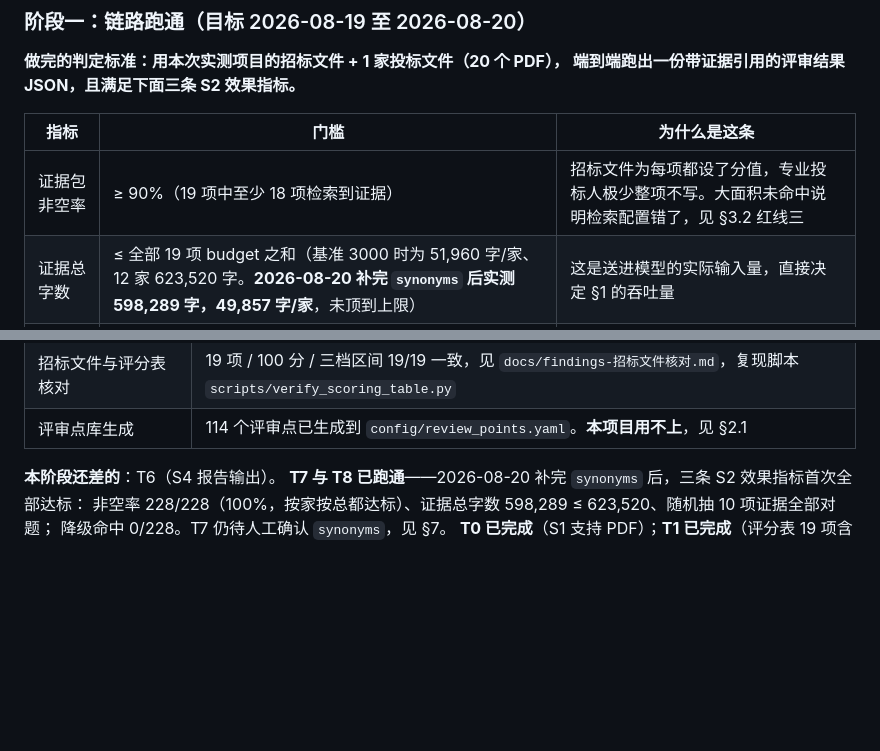
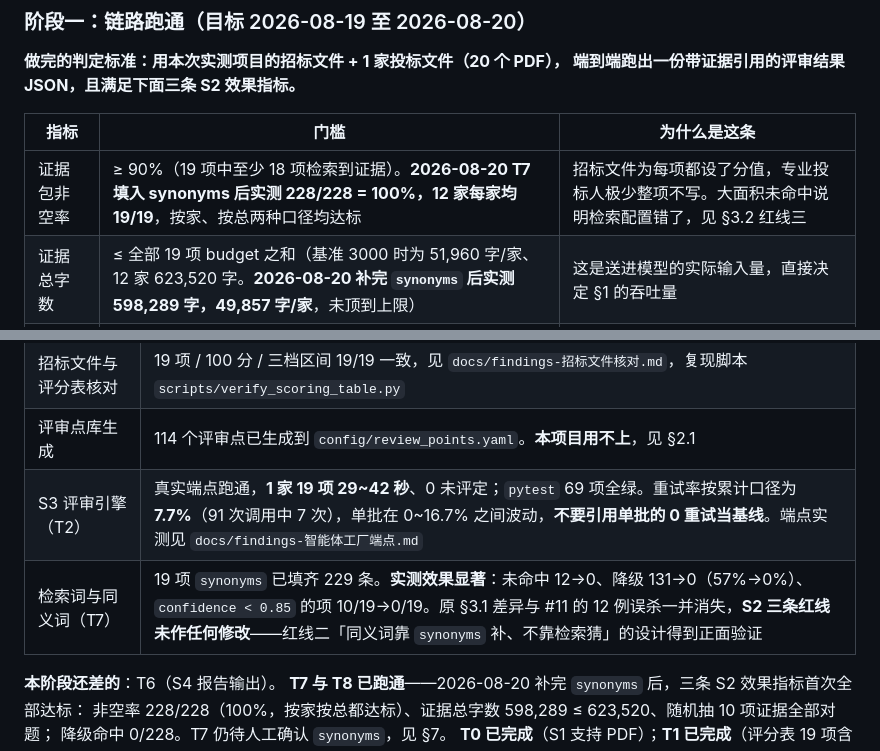
Before and after one commit to YongjianWan/chuanweibiao-agent, a Markdown page: README.md, 2 parts joined by grey strips. Drawn GitHub-style; blank space fills up the shorter version.

Commit message:
docs: README §6 基线表补 T2/T7 两行，非空率补实测值，T2 重试口径对齐
本提交只动 README，T7 的实现（19 项 229 条 synonyms + issues.md 降级）在上一条
e366ed6，不在这里。原提交信息把 e366ed6 的工作记成了本次，且写「synonyms 由 Aiden
填入」——实际来源是招标文件评审标准原文用词 + 工程建设行业通用术语，**刻意不从
12 家投标文件统计**，理由见 README §2.3，一并更正。

三处改动：
- §6 阶段一「证据包非空率」行补实测值 228/228 = 100%，按家按总两种口径均达标
- §6 基线表新增 T2、T7 两行
- T2 那行的重试口径对齐：原写「35 秒、0 重试」，与同文件 §6（重试率 7.7%，累计
  91 次调用）和 docs/findings-智能体工厂端点.md（29~42 秒）对不上。单批 0 重试
  在 0~16.7% 的波动区间内属实，但不能当基线引用，改为写区间 + 累计率并注明。

Co-Authored-By: Claude Opus 5 <noreply@anthropic.com>

```diff
--- a/README.md
+++ b/README.md
@@ -497,7 +497,7 @@ S0~S4 的实现形态是**五个可单独运行、中间产物落盘的脚本**
 
 | 指标 | 门槛 | 为什么是这条 |
 |---|---|---|
-| 证据包非空率 | ≥ 90%（19 项中至少 18 项检索到证据） | 招标文件为每项都设了分值，专业投标人极少整项不写。大面积未命中说明检索配置错了，见 §3.2 红线三 |
+| 证据包非空率 | ≥ 90%（19 项中至少 18 项检索到证据）。**2026-08-20 T7 填入 synonyms 后实测 228/228 = 100%，12 家每家均 19/19**，按家、按总两种口径均达标 | 招标文件为每项都设了分值，专业投标人极少整项不写。大面积未命中说明检索配置错了，见 §3.2 红线三 |
 | 证据总字数 | ≤ 全部 19 项 budget 之和（基准 3000 时为 51,960 字/家、12 家 623,520 字。**2026-08-20 补完 `synonyms` 后实测 598,289 字，49,857 字/家**，未顶到上限） | 这是送进模型的实际输入量，直接决定 §1 的吞吐量 |
 | 人工抽查相关性 | 随机抽 10 项，证据与评分项主题相关 | 前两条都是量，这条是唯一验质的 |
 
@@ -518,6 +518,8 @@ S0~S4 的实现形态是**五个可单独运行、中间产物落盘的脚本**
 | S2 证据定位（算法） | 算法跑通、输出已人工抽查；三条红线由 §3.2 固化，`tests/test_s2_regression.py` 13 项断言全绿 |
 | 招标文件与评分表核对 | 19 项 / 100 分 / 三档区间 19/19 一致，见 `docs/findings-招标文件核对.md`，复现脚本 `scripts/verify_scoring_table.py` |
 | 评审点库生成 | 114 个评审点已生成到 `config/review_points.yaml`。**本项目用不上**，见 §2.1 |
+| S3 评审引擎（T2） | 真实端点跑通，**1 家 19 项 29~42 秒**、0 未评定；`pytest` 69 项全绿。重试率按累计口径为 **7.7%**（91 次调用中 7 次），单批在 0~16.7% 之间波动，**不要引用单批的 0 重试当基线**。端点实测见 `docs/findings-智能体工厂端点.md` |
+| 检索词与同义词（T7） | 19 项 `synonyms` 已填齐 229 条。**实测效果显著**：未命中 12→0、降级 131→0（57%→0%）、`confidence < 0.85` 的项 10/19→0/19。原 §3.1 差异与 #11 的 12 例误杀一并消失，**S2 三条红线未作任何修改**——红线二「同义词靠 `synonyms` 补、不靠检索猜」的设计得到正面验证 |
 
 **本阶段还差的**：T6（S4 报告输出）。
 **T7 与 T8 已跑通**——2026-08-20 补完 `synonyms` 后，三条 S2 效果指标首次全部达标：
```
